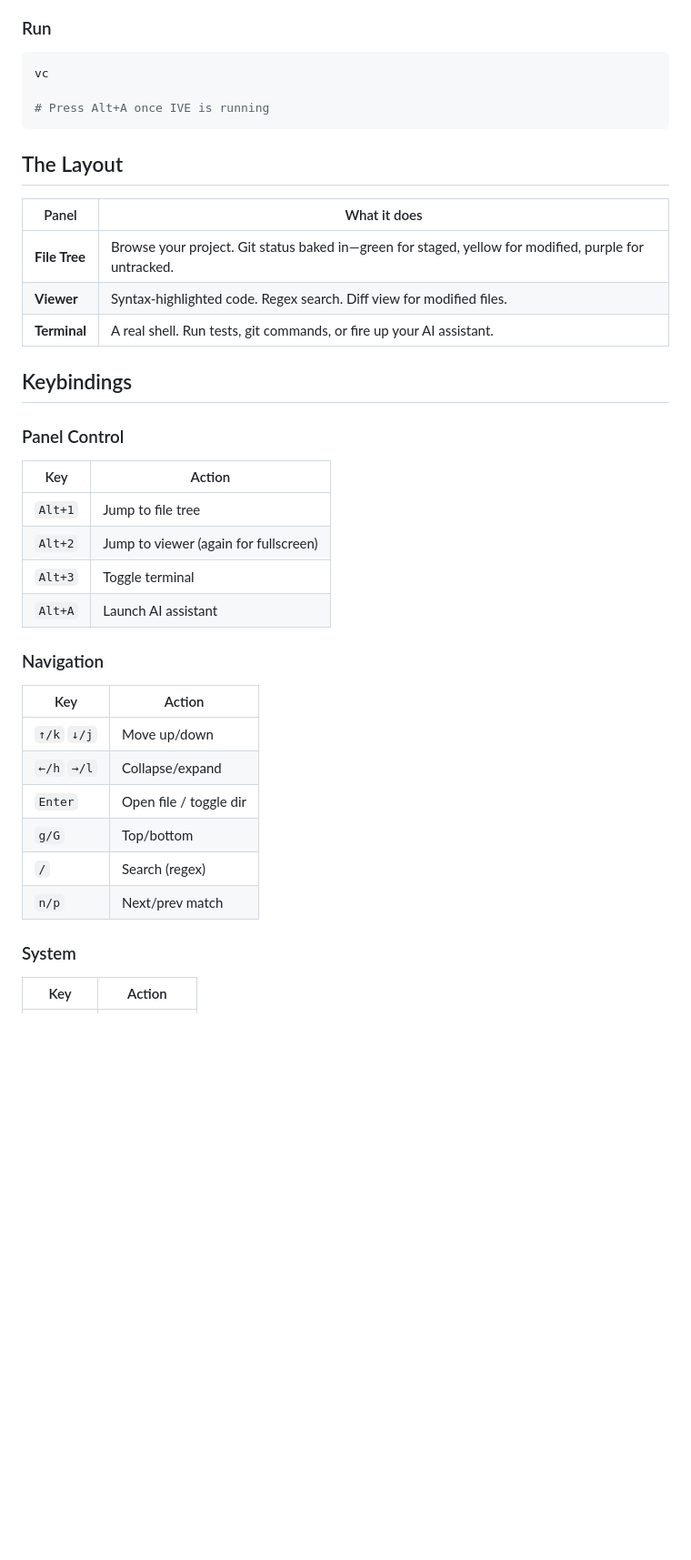
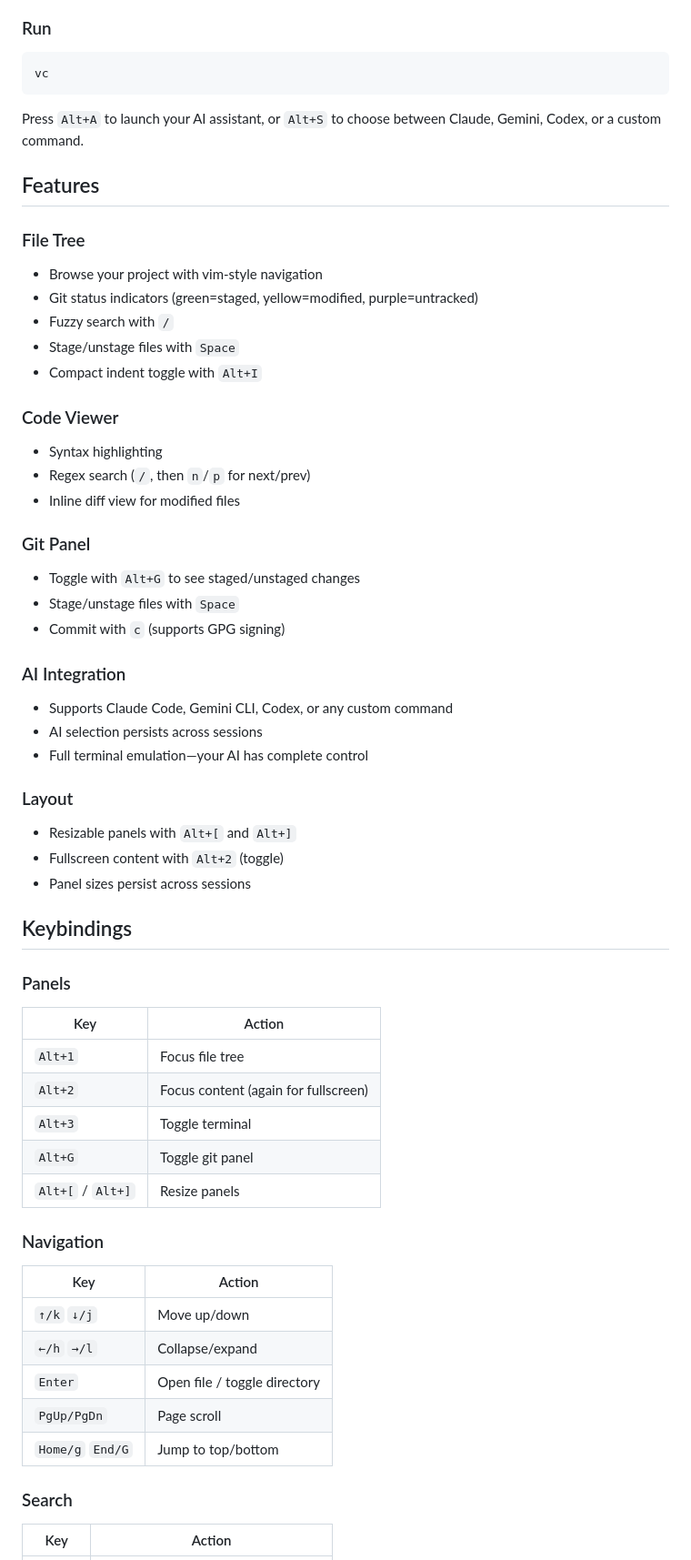
Before and after one commit to AvitalTamir/vibecommander, a Markdown page: README.md, the part around one of its changes. Shown at 91% size. Rendered like a GitHub page; blank space fills up the shorter version.

Commit message:
chore: update README.md

````diff
--- a/README.md
+++ b/README.md
@@ -36,38 +30,59 @@ go install github.com/avitaltamir/vibecommander/cmd/vc@latest
 
 ```bash
 vc
-
-# Press Alt+A once IVE is running
 ```
 
-## The Layout
+Press `Alt+A` to launch your AI assistant, or `Alt+S` to choose between Claude, Gemini, Codex, or a custom command.
 
-| Panel | What it does |
-|-------|-------------|
-| **File Tree** | Browse your project. Git status baked in—green for staged, yellow for modified, purple for untracked. |
-| **Viewer** | Syntax-highlighted code. Regex search. Diff view for modified files. |
-| **Terminal** | A real shell. Run tests, git commands, or fire up your AI assistant. |
+## Features
+
+### File Tree
+- Browse your project with vim-style navigation
+- Git status indicators (green=staged, yellow=modified, purple=untracked)
+- Fuzzy search with `/`
+- Stage/unstage files with `Space`
+- Compact indent toggle with `Alt+I`
+
+### Code Viewer
+- Syntax highlighting
+- Regex search (`/`, then `n`/`p` for next/prev)
+- Inline diff view for modified files
+
+### Git Panel
+- Toggle with `Alt+G` to see staged/unstaged changes
+- Stage/unstage files with `Space`
+- Commit with `c` (supports GPG signing)
+
+### AI Integration
+- Supports Claude Code, Gemini CLI, Codex, or any custom command
+- AI selection persists across sessions
+- Full terminal emulation—your AI has complete control
+
+### Layout
+- Resizable panels with `Alt+[` and `Alt+]`
+- Fullscreen content with `Alt+2` (toggle)
+- Panel sizes persist across sessions
 
 ## Keybindings
 
-### Panel Control
+### Panels
 | Key | Action |
 |-----|--------|
-| `Alt+1` | Jump to file tree |
-| `Alt+2` | Jump to viewer (again for fullscreen) |
+| `Alt+1` | Focus file tree |
+| `Alt+2` | Focus content (again for fullscreen) |
 | `Alt+3` | Toggle terminal |
-| `Alt+A` | Launch AI assistant |
+| `Alt+G` | Toggle git panel |
+| `Alt+[` / `Alt+]` | Resize panels |
 
 ### Navigation
 | Key | Action |
 |-----|--------|
 | `↑/k` `↓/j` | Move up/down |
 | `←/h` `→/l` | Collapse/expand |
-| `Enter` | Open file / toggle dir |
-| `g/G` | Top/bottom |
-| `/` | Search (regex) |
-| `n/p` | Next/prev match |
+| `Enter` | Open file / toggle directory |
+| `PgUp/PgDn` | Page scroll |
+| `Home/g` `End/G` | Jump to top/bottom |
 
-### System
+### Search
 | Key | Action |
 |-----|--------|
````
Also changed, not shown: other parts of README.md (+23 -16 lines).
